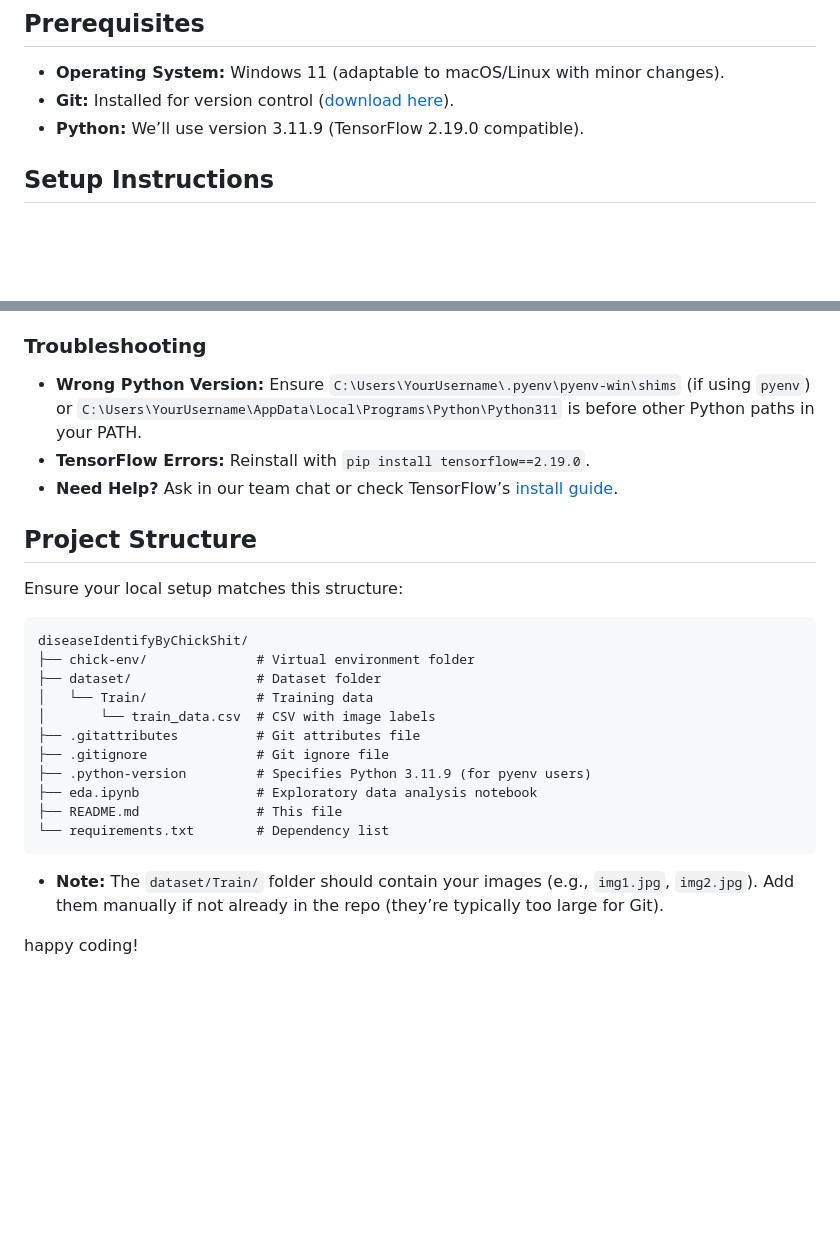
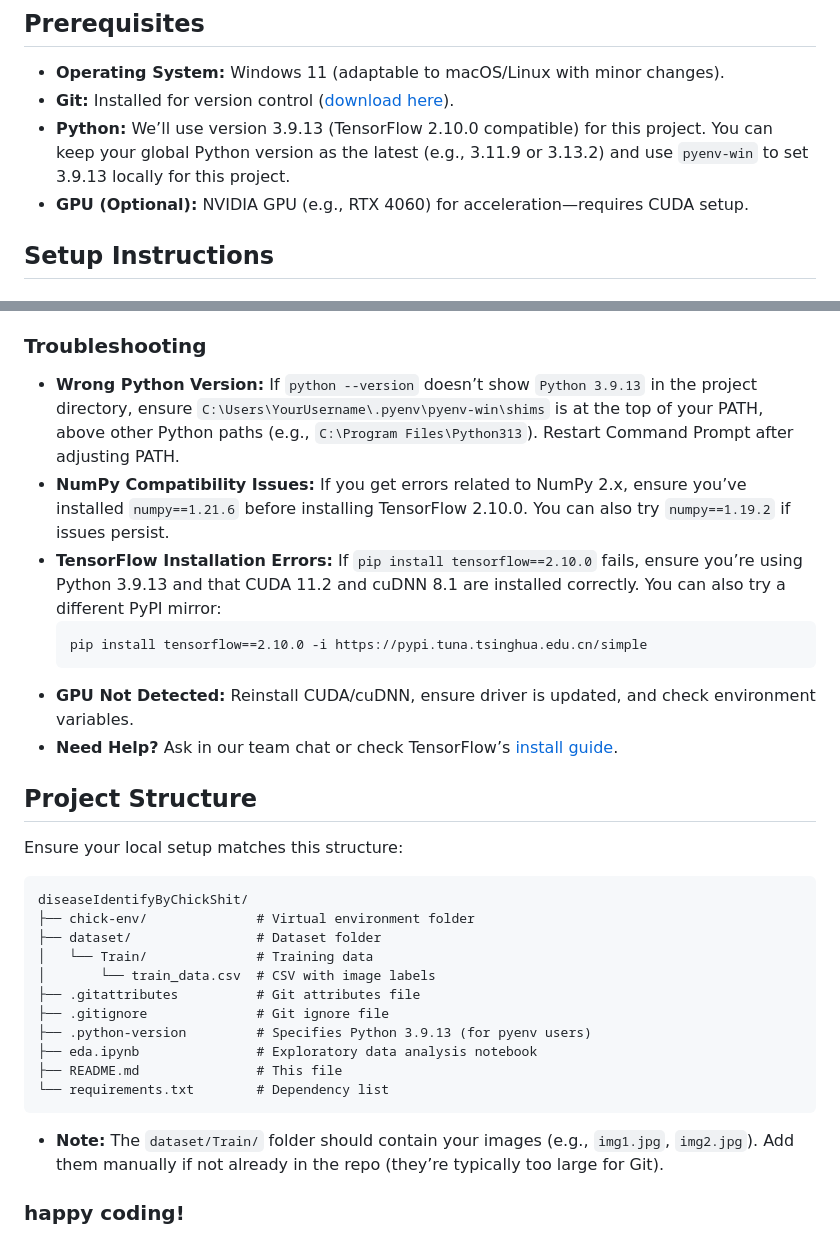
Before and after one commit to SirOsborn/Chicken-Disease-Identifier, a Markdown page: README.md, 2 parts joined by grey strips. Rendered like a GitHub page; blank space fills up the shorter version.

````diff
--- a/README.md
+++ b/README.md
@@ -5,7 +5,8 @@ This project develops a machine learning model to classify chicken health status
 ## Prerequisites
 - **Operating System:** Windows 11 (adaptable to macOS/Linux with minor changes).
 - **Git:** Installed for version control ([download here](https://git-scm.com/download/win)).
-- **Python:** We’ll use version 3.11.9 (TensorFlow 2.19.0 compatible).
+- **Python:** We’ll use version 3.9.13 (TensorFlow 2.10.0 compatible) for this project. You can keep your global Python version as the latest (e.g., 3.11.9 or 3.13.2) and use `pyenv-win` to set 3.9.13 locally for this project.
+- **GPU (Optional):** NVIDIA GPU (e.g., RTX 4060) for acceleration—requires CUDA setup.
 
 ## Setup Instructions
 
@@ -101,8 +157,13 @@ We suggest **VS Code with Jupyter** for a unified workflow:
 5. Use `.ipynb` files for EDA and `.py` files for scripts.
 
 ### Troubleshooting
-- **Wrong Python Version:** Ensure `C:\Users\YourUsername\.pyenv\pyenv-win\shims` (if using `pyenv`) or `C:\Users\YourUsername\AppData\Local\Programs\Python\Python311` is before other Python paths in your PATH.
-- **TensorFlow Errors:** Reinstall with `pip install tensorflow==2.19.0`.
+- **Wrong Python Version:** If `python --version` doesn’t show `Python 3.9.13` in the project directory, ensure `C:\Users\YourUsername\.pyenv\pyenv-win\shims` is at the top of your PATH, above other Python paths (e.g., `C:\Program Files\Python313`). Restart Command Prompt after adjusting PATH.
+- **NumPy Compatibility Issues:** If you get errors related to NumPy 2.x, ensure you’ve installed `numpy==1.21.6` before installing TensorFlow 2.10.0. You can also try `numpy==1.19.2` if issues persist.
+- **TensorFlow Installation Errors:** If `pip install tensorflow==2.10.0` fails, ensure you’re using Python 3.9.13 and that CUDA 11.2 and cuDNN 8.1 are installed correctly. You can also try a different PyPI mirror:
+  ```
+  pip install tensorflow==2.10.0 -i https://pypi.tuna.tsinghua.edu.cn/simple
+  ```
+- **GPU Not Detected:** Reinstall CUDA/cuDNN, ensure driver is updated, and check environment variables.
 - **Need Help?** Ask in our team chat or check TensorFlow’s [install guide](https://www.tensorflow.org/install).
 
 ## Project Structure
@@ -115,11 +176,11 @@ diseaseIdentifyByChickShit/
 │       └── train_data.csv  # CSV with image labels
 ├── .gitattributes          # Git attributes file
 ├── .gitignore              # Git ignore file
-├── .python-version         # Specifies Python 3.11.9 (for pyenv users)
+├── .python-version         # Specifies Python 3.9.13 (for pyenv users)
 ├── eda.ipynb               # Exploratory data analysis notebook
 ├── README.md               # This file
 └── requirements.txt        # Dependency list
 ```
 - **Note:** The `dataset/Train/` folder should contain your images (e.g., `img1.jpg`, `img2.jpg`). Add them manually if not already in the repo (they’re typically too large for Git).
 
-happy coding!
+### happy coding!
````
Also changed, not shown: other parts of README.md (+80 -25 lines).
